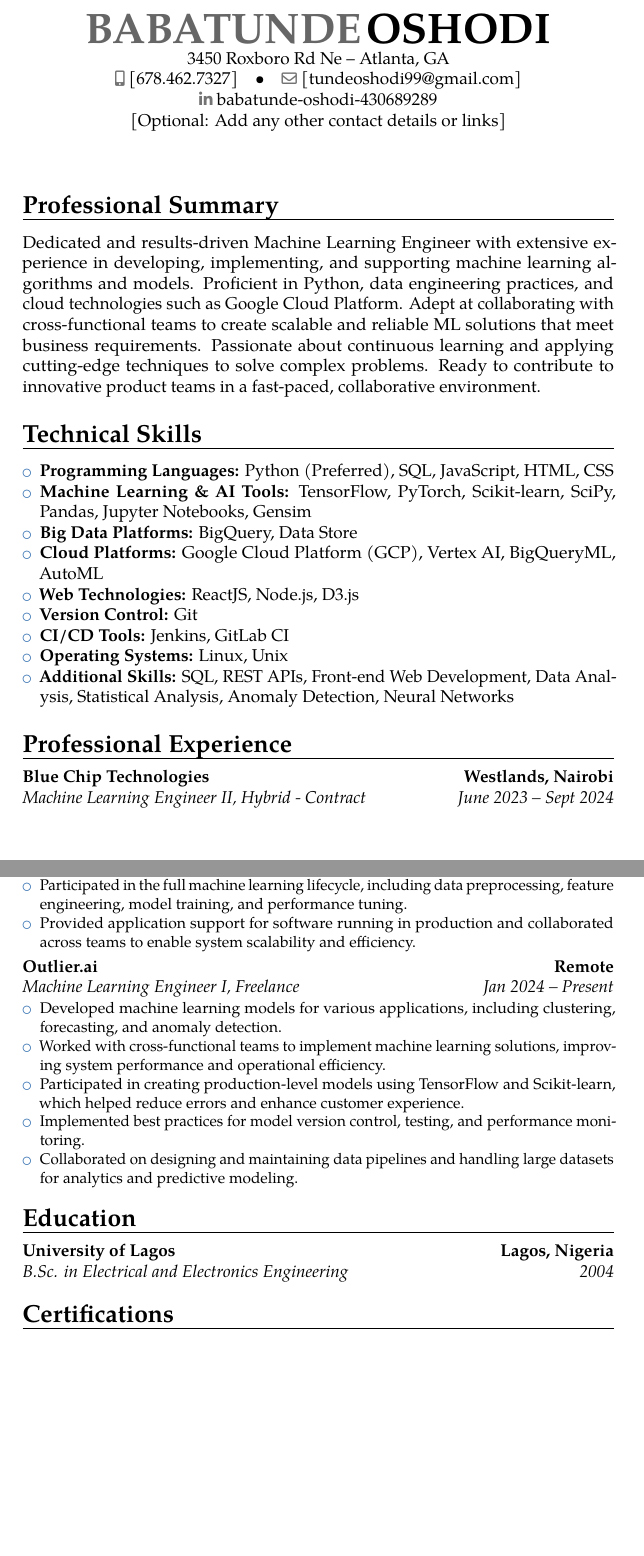
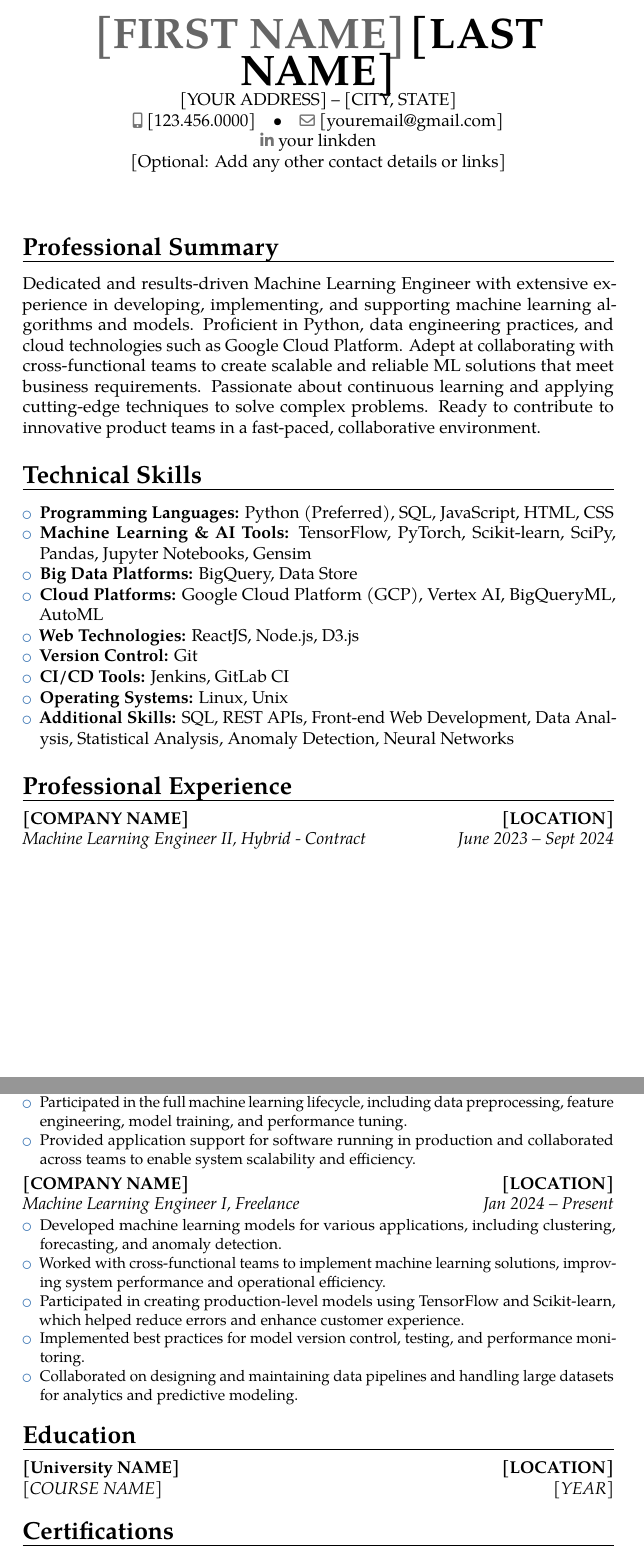
Before and after one commit to Tunde-cs/modern.cv, a LaTeX CV (modern.tex): two parts of pages 1 and 2 of 3, joined at a grey line, cut at the place of the change, the shorter picture padded with empty space. Compiled offline with pdfLaTeX.

Commit message:
Update modern.tex

```diff
--- a/modern.tex
+++ b/modern.tex
@@ -4,11 +4,11 @@
 \usepackage[utf8]{inputenc}
 
 % Personal data
-\name{BABATUNDE}{OSHODI}
-\address{3450 Roxboro Rd Ne}{Atlanta, GA}
-\phone[mobile]{[678.462.7327]}
-\email{[tundeoshodi99@gmail.com]}
-\social[linkedin]{babatunde-oshodi-430689289}
+\name{[FIRST NAME]}{[LAST NAME]}
+\address{[YOUR ADDRESS]}{[CITY, STATE]}
+\phone[mobile]{[123.456.0000]}
+\email{[youremail@gmail.com]}
+\social[linkedin]{your linkden}
 \extrainfo{[Optional: Add any other contact details or links]}
 
 \begin{document}
@@ -33,7 +33,7 @@ Dedicated and results-driven Machine Learning Engineer with extensive experience
 
 
 \section{Professional Experience}
-\cventry{June 2023 -- Sept 2024}{Machine Learning Engineer II}{Blue Chip Technologies}{Westlands, Nairobi}{Hybrid - Contract}{
+\cventry{June 2023 -- Sept 2024}{Machine Learning Engineer II}{[COMPANY NAME]}{[LOCATION]}{Hybrid - Contract}{
 \begin{itemize}
 \item Collaborated with product teams (UX, engineering, and product management) to design and implement secure, scalable machine learning solutions that meet business needs.
 \item Designed and deployed AI/ML algorithms directly into software products to optimize performance and user experience.
@@ -44,7 +44,7 @@ Dedicated and results-driven Machine Learning Engineer with extensive experience
 \item Provided application support for software running in production and collaborated across teams to enable system scalability and efficiency.
 \end{itemize}}
 
-\cventry{Jan 2024 -- Present}{Machine Learning Engineer I}{Outlier.ai}{Remote}{Freelance}{
+\cventry{Jan 2024 -- Present}{Machine Learning Engineer I}{[COMPANY NAME]}{[LOCATION]}{Freelance}{
 \begin{itemize}
 \item Developed machine learning models for various applications, including clustering, forecasting, and anomaly detection.
 \item Worked with cross-functional teams to implement machine learning solutions, improving system performance and operational efficiency.
@@ -54,7 +54,7 @@ Dedicated and results-driven Machine Learning Engineer with extensive experience
 \end{itemize}}
 
 \section{Education}
-\cventry{2004}{B.Sc. in Electrical and Electronics Engineering}{University of Lagos}{Lagos, Nigeria}{}{}
+\cventry{[YEAR]}{[COURSE NAME]}{[University NAME]}{[LOCATION]}{}{}
 
 \section{Certifications}
 \begin{itemize}
```
